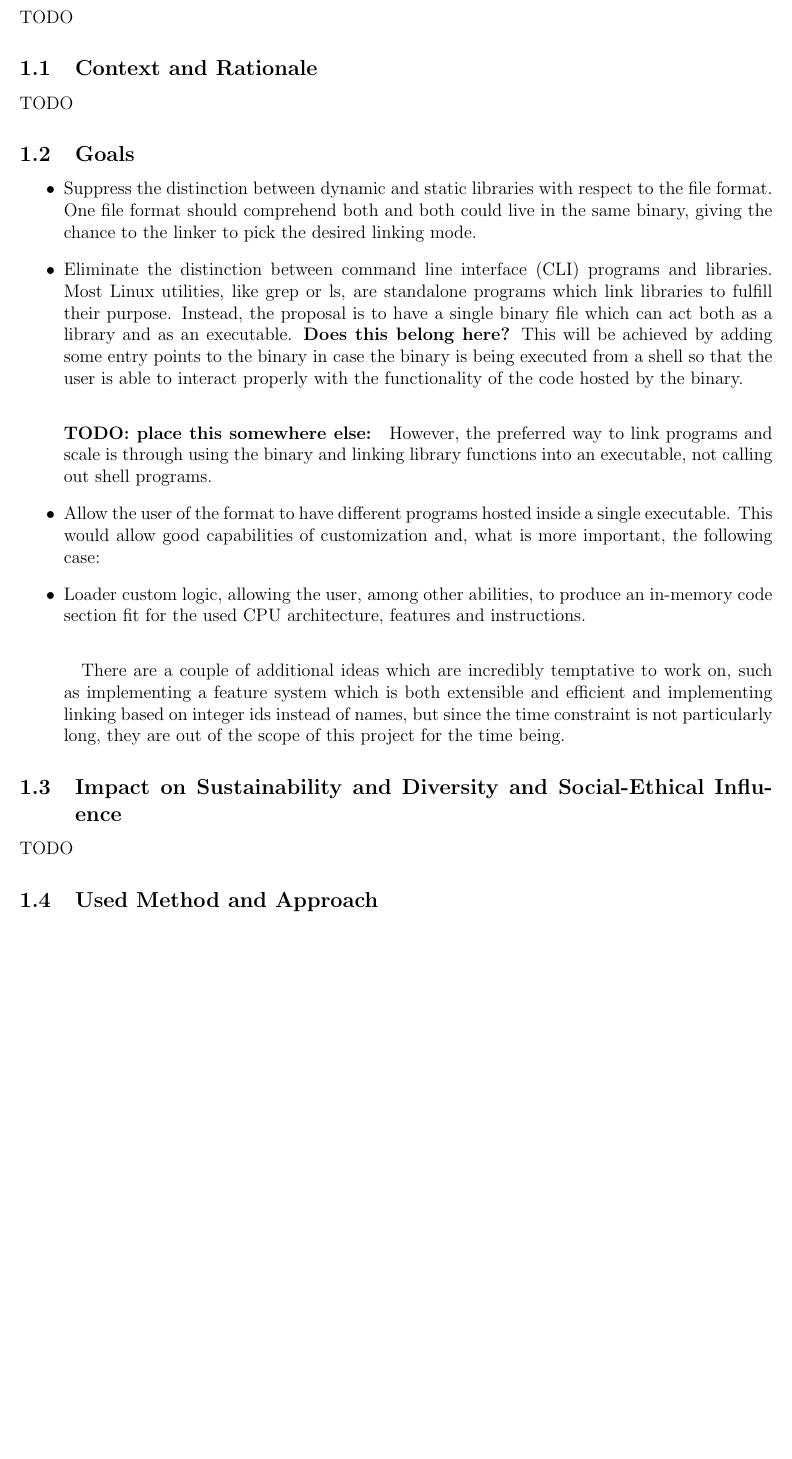
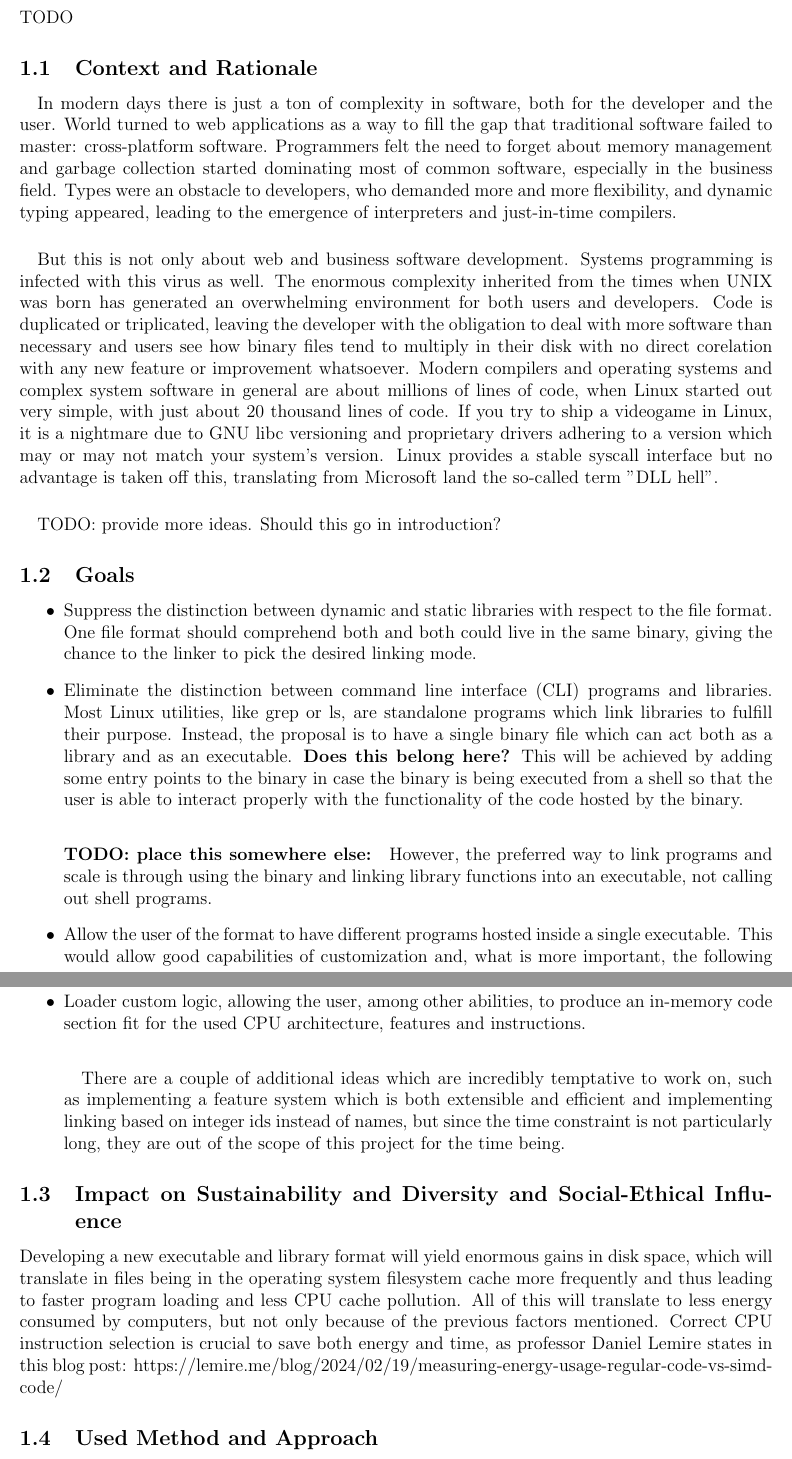
Before and after one commit to davidgm94/modern-machine-code-format, a LaTeX document (memory/memory.tex): part of page 3 of 4 before the commit and two parts of pages 3 and 4 of 5 after it, the two joined at a grey line, cut so that both start at the same text, the shorter picture padded with empty space. Compiled offline with pdfLaTeX.

Commit message:
fill context, rationale & sustainability sections

```diff
--- a/memory/memory.tex
+++ b/memory/memory.tex
@@ -19,7 +19,9 @@
 	\section{Introduction}
     TODO
 	\subsection{Context and Rationale}
-	TODO
+	\paragraph{}In modern days there is just a ton of complexity in software, both for the developer and the user. World turned to web applications as a way to fill the gap that traditional software failed to master: cross-platform software. Programmers felt the need to forget about memory management and garbage collection started dominating most of common software, especially in the business field. Types were an obstacle to developers, who demanded more and more flexibility, and dynamic typing appeared, leading to the emergence of interpreters and just-in-time compilers.
+	\paragraph{}But this is not only about web and business software development. Systems programming is infected with this virus as well. The enormous complexity inherited from the times when UNIX was born has generated an overwhelming environment for both users and developers. Code is duplicated or triplicated, leaving the developer with the obligation to deal with more software than necessary and users see how binary files tend to multiply in their disk with no direct corelation with any new feature or improvement whatsoever. Modern compilers and operating systems and complex system software in general are about millions of lines of code, when Linux started out very simple, with just about 20 thousand lines of code. If you try to ship a videogame in Linux, it is a nightmare due to GNU libc versioning and proprietary drivers adhering to a version which may or may not match your system's version. Linux provides a stable syscall interface but no advantage is taken off this, translating from Microsoft land the so-called term "DLL hell".
+	\paragraph{}TODO: provide more ideas. Should this go in introduction?
 	\subsection{Goals}
 	\begin{itemize}
 		\item Suppress the distinction between dynamic and static libraries with respect to the file format. One file format should comprehend both and both could live in the same binary, giving the chance to the linker to pick the desired linking mode.
@@ -30,7 +32,7 @@
 		\paragraph{} There are a couple of additional ideas which are incredibly temptative to work on, such as implementing a feature system which is both extensible and efficient and implementing linking based on integer ids instead of names, but since the time constraint is not particularly long, they are out of the scope of this project for the time being.
 	\end{itemize}
 	\subsection{Impact on Sustainability and Diversity and Social-Ethical Influence}
-    TODO
+    Developing a new executable and library format will yield enormous gains in disk space, which will translate in files being in the operating system filesystem cache more frequently and thus leading to faster program loading and less CPU cache pollution. All of this will translate to less energy consumed by computers, but not only because of the previous factors mentioned. Correct CPU instruction selection is crucial to save both energy and time, as professor Daniel Lemire states in this blog post: https://lemire.me/blog/2024/02/19/measuring-energy-usage-regular-code-vs-simd-code/
 	\subsection{Used Method and Approach}
     TODO
 	\subsection{Planning}
```
